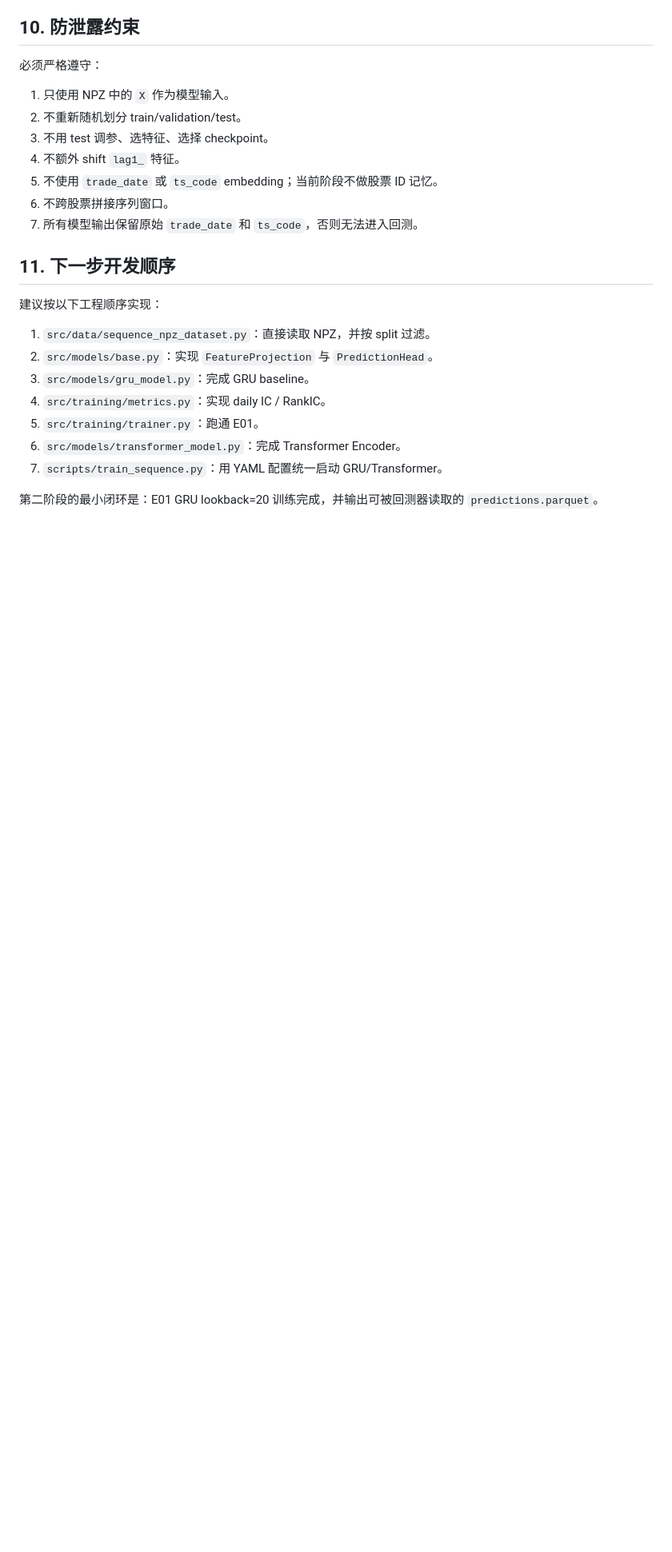
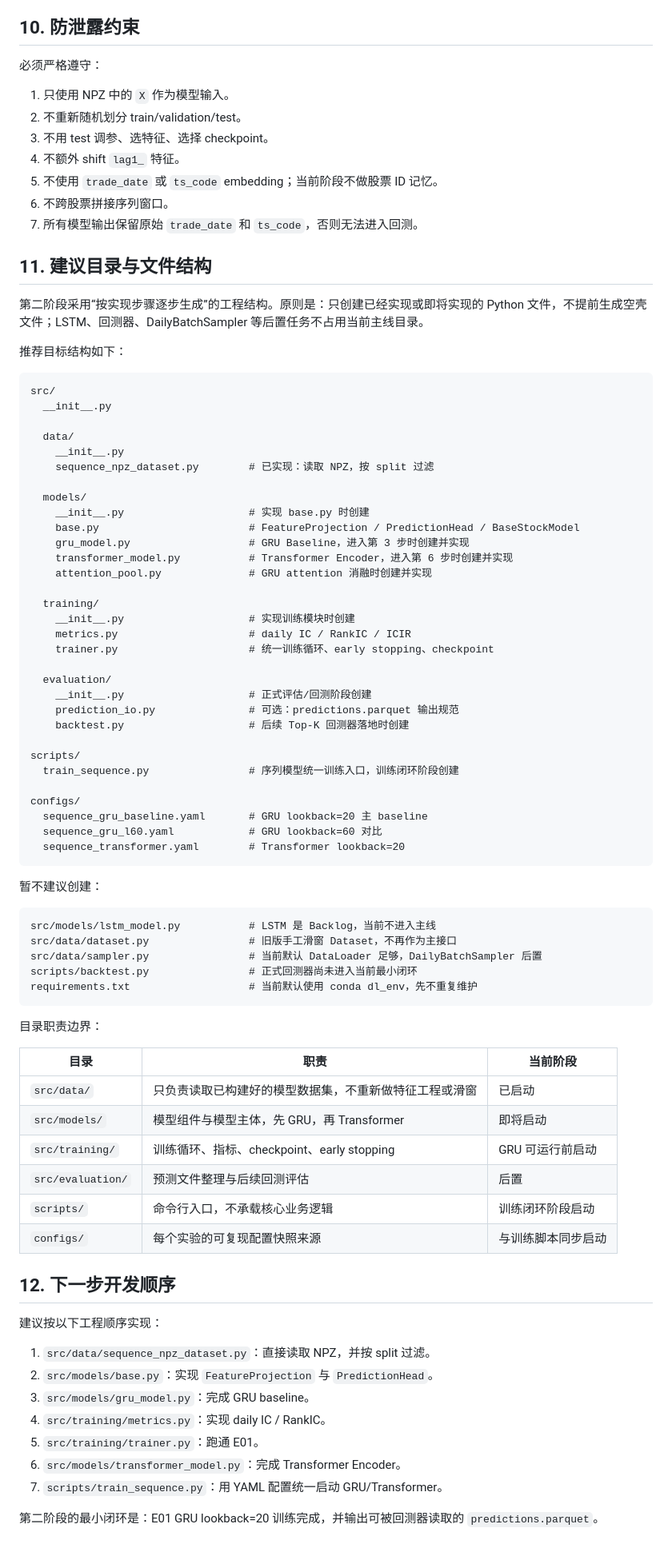
Before and after one commit to z-fourteen/DeepLearning_2026_Final_Project, a Markdown page: docs/model_architecture_v2.md, the part around the change. Shown at 80% size. Rendered like a GitHub page; blank space fills up the shorter version.

Commit message:
docs/add_content_tree

````diff
--- a/docs/model_architecture_v2.md
+++ b/docs/model_architecture_v2.md
@@ -510,7 +510,68 @@ outputs/runs/{run_id}/metrics.json
 6. 不跨股票拼接序列窗口。
 7. 所有模型输出保留原始 `trade_date` 和 `ts_code`，否则无法进入回测。
 
-## 11. 下一步开发顺序
+## 11. 建议目录与文件结构
+
+第二阶段采用“按实现步骤逐步生成”的工程结构。原则是：只创建已经实现或即将实现的 Python 文件，不提前生成空壳文件；LSTM、回测器、DailyBatchSampler 等后置任务不占用当前主线目录。
+
+推荐目标结构如下：
+
+```text
+src/
+  __init__.py
+
+  data/
+    __init__.py
+    sequence_npz_dataset.py        # 已实现：读取 NPZ，按 split 过滤
+
+  models/
+    __init__.py                    # 实现 base.py 时创建
+    base.py                        # FeatureProjection / PredictionHead / BaseStockModel
+    gru_model.py                   # GRU Baseline，进入第 3 步时创建并实现
+    transformer_model.py           # Transformer Encoder，进入第 6 步时创建并实现
+    attention_pool.py              # GRU attention 消融时创建并实现
+
+  training/
+    __init__.py                    # 实现训练模块时创建
+    metrics.py                     # daily IC / RankIC / ICIR
+    trainer.py                     # 统一训练循环、early stopping、checkpoint
+
+  evaluation/
+    __init__.py                    # 正式评估/回测阶段创建
+    prediction_io.py               # 可选：predictions.parquet 输出规范
+    backtest.py                    # 后续 Top-K 回测器落地时创建
+
+scripts/
+  train_sequence.py                # 序列模型统一训练入口，训练闭环阶段创建
+
+configs/
+  sequence_gru_baseline.yaml       # GRU lookback=20 主 baseline
+  sequence_gru_l60.yaml            # GRU lookback=60 对比
+  sequence_transformer.yaml        # Transformer lookback=20
+```
+
+暂不建议创建：
+
+```text
+src/models/lstm_model.py           # LSTM 是 Backlog，当前不进入主线
+src/data/dataset.py                # 旧版手工滑窗 Dataset，不再作为主接口
+src/data/sampler.py                # 当前默认 DataLoader 足够，DailyBatchSampler 后置
+scripts/backtest.py                # 正式回测器尚未进入当前最小闭环
+requirements.txt                   # 当前默认使用 conda dl_env，先不重复维护
+```
+
+目录职责边界：
+
+| 目录 | 职责 | 当前阶段 |
+| --- | --- | --- |
+| `src/data/` | 只负责读取已构建好的模型数据集，不重新做特征工程或滑窗 | 已启动 |
+| `src/models/` | 模型组件与模型主体，先 GRU，再 Transformer | 即将启动 |
+| `src/training/` | 训练循环、指标、checkpoint、early stopping | GRU 可运行前启动 |
+| `src/evaluation/` | 预测文件整理与后续回测评估 | 后置 |
+| `scripts/` | 命令行入口，不承载核心业务逻辑 | 训练闭环阶段启动 |
+| `configs/` | 每个实验的可复现配置快照来源 | 与训练脚本同步启动 |
+
+## 12. 下一步开发顺序
 
 建议按以下工程顺序实现：
 
````
